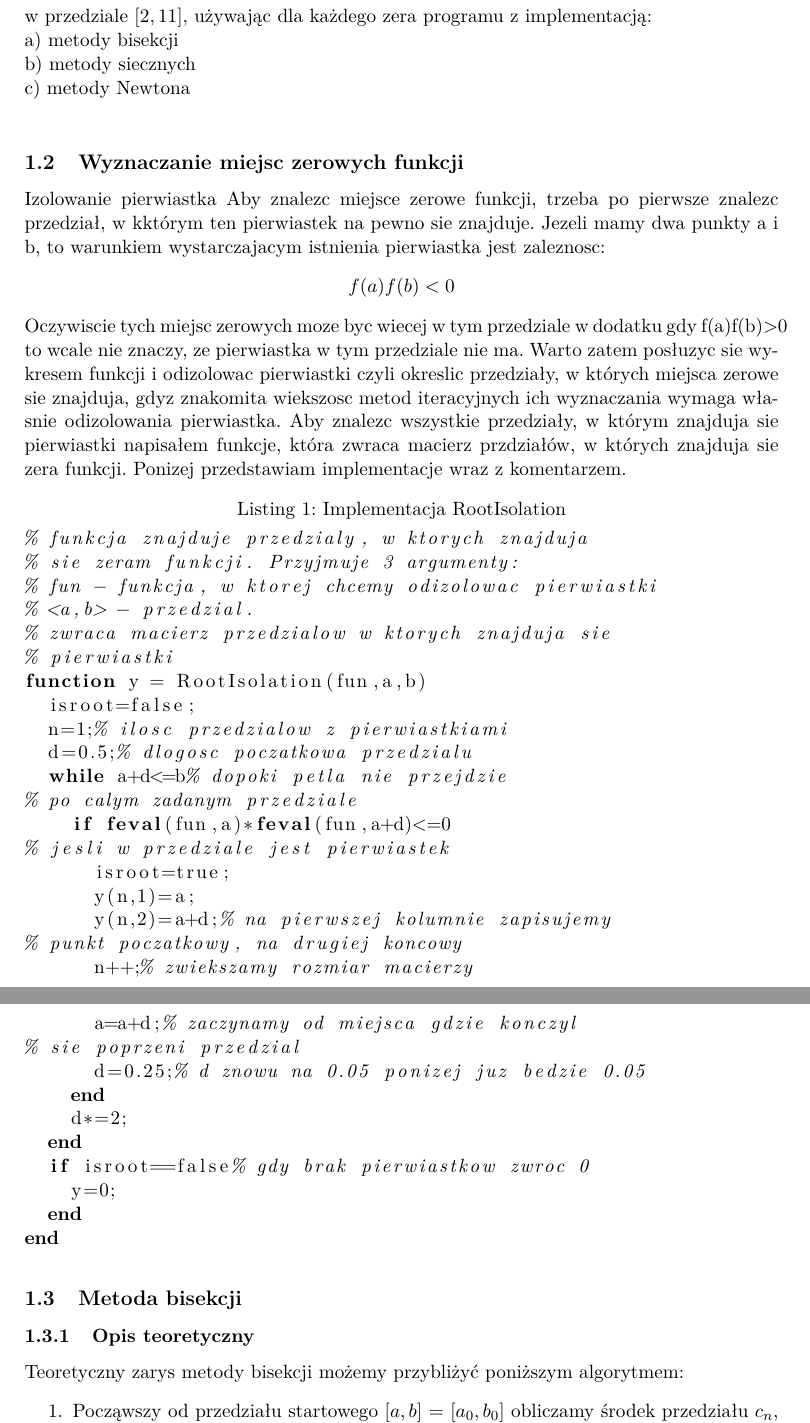
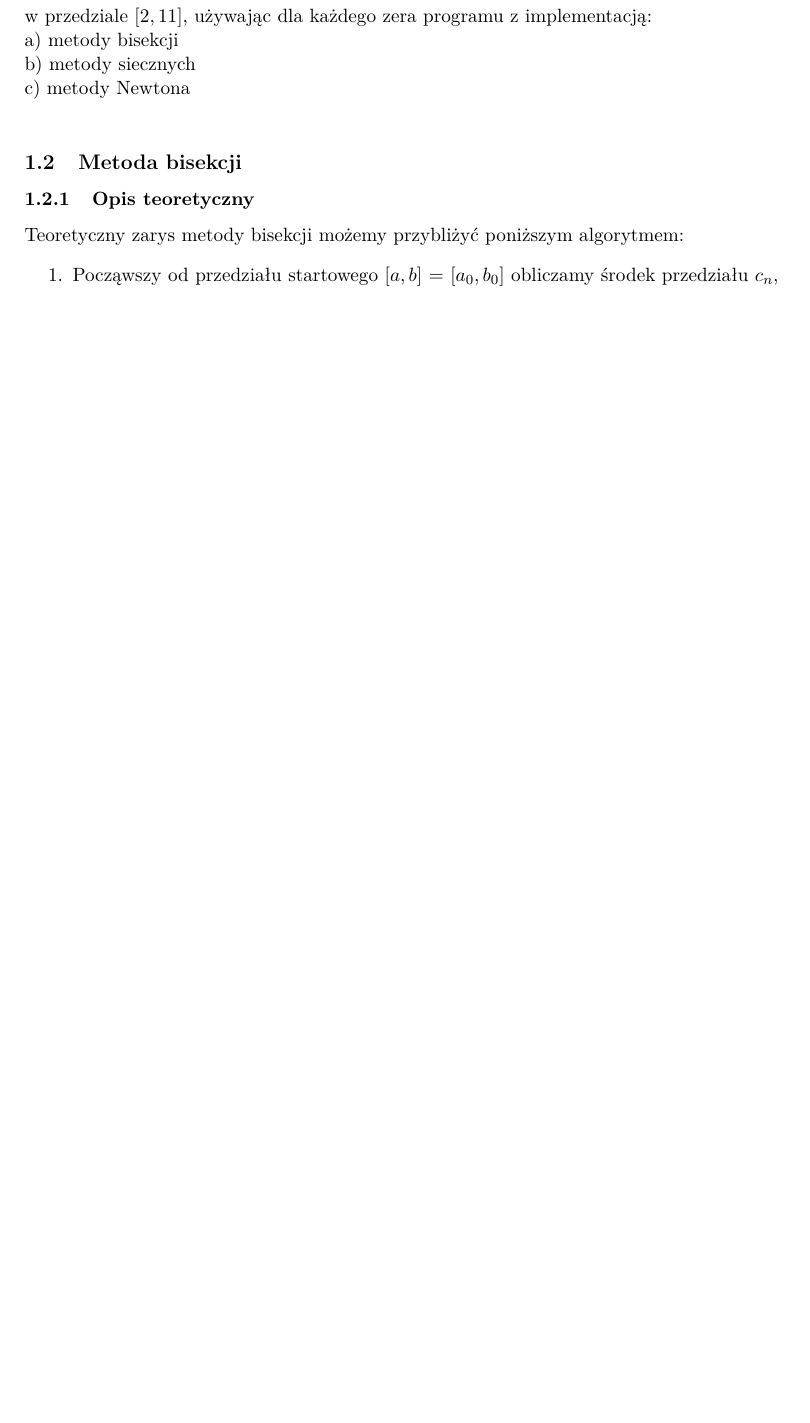
Before and after one commit to mdziedzi/MNUM, a LaTeX document (project-3/dokumentacja.tex): two parts of pages 2 and 3 of 13 before the commit and part of page 2 of 12 after it, the two joined at a grey line, cut so that both start at the same text, the shorter picture padded with empty space. Compiled offline with pdfLaTeX.

```diff
--- a/project-3/dokumentacja.tex
+++ b/project-3/dokumentacja.tex
@@ -39,57 +39,6 @@
 a) metody bisekcji\\
 b) metody siecznych\\
 c) metody Newtona\\
-
-\subsection{Wyznaczanie miejsc zerowych funkcji}
-Izolowanie pierwiastka Aby znalezc miejsce zerowe funkcji, trzeba po pierwsze
-znalezc przedział, w kktórym ten pierwiastek na pewno sie znajduje. Jezeli
-mamy dwa punkty a i b, to warunkiem wystarczajacym istnienia pierwiastka
-jest zaleznosc:
-\begin{center}
-	$f(a)f(b)<0$
-\end{center}
-Oczywiscie tych miejsc zerowych moze byc wiecej w tym przedziale w dodatku
-gdy f(a)f(b)>0 to wcale nie znaczy, ze pierwiastka w tym przedziale nie ma.
-Warto zatem posłuzyc sie wykresem funkcji i odizolowac pierwiastki czyli okreslic
-przedziały, w których miejsca zerowe sie znajduja, gdyz znakomita wiekszosc
-metod iteracyjnych ich wyznaczania wymaga własnie odizolowania pierwiastka.
-Aby znalezc wszystkie przedziały, w którym znajduja sie pierwiastki napisałem
-funkcje, która zwraca macierz przdziałów, w których znajduja sie zera funkcji.
-Ponizej przedstawiam implementacje wraz z komentarzem.
-\begin{lstlisting}[caption=Implementacja RootIsolation]
-% funkcja znajduje przedzialy, w ktorych znajduja
-% sie zeram funkcji. Przyjmuje 3 argumenty:
-% fun - funkcja, w ktorej chcemy odizolowac pierwiastki
-% <a,b> - przedzial.
-% zwraca macierz przedzialow w ktorych znajduja sie
-% pierwiastki
-function y = RootIsolation(fun,a,b)
-  isroot=false;
-  n=1;% ilosc przedzialow z pierwiastkiami
-  d=0.5;% dlogosc poczatkowa przedzialu
-  while a+d<=b% dopoki petla nie przejdzie
-% po calym zadanym przedziale
-    if feval(fun,a)*feval(fun,a+d)<=0
-% jesli w przedziale jest pierwiastek
-      isroot=true;
-      y(n,1)=a;
-      y(n,2)=a+d;% na pierwszej kolumnie zapisujemy
-% punkt poczatkowy, na drugiej koncowy
-      n++;% zwiekszamy rozmiar macierzy
-      a=a+d;% zaczynamy od miejsca gdzie konczyl
-% sie poprzeni przedzial
-      d=0.25;% d znowu na 0.05 ponizej juz bedzie 0.05
-    end
-    d*=2;
-  end
-  if isroot==false% gdy brak pierwiastkow zwroc 0
-    y=0;
-  end
-end
-
-
-\end{lstlisting}
-
 
 
 \subsection{Metoda bisekcji}
```
Also changed, not shown: project-3/dokumentacja.tex (40 more changed lines), 4 other files.
